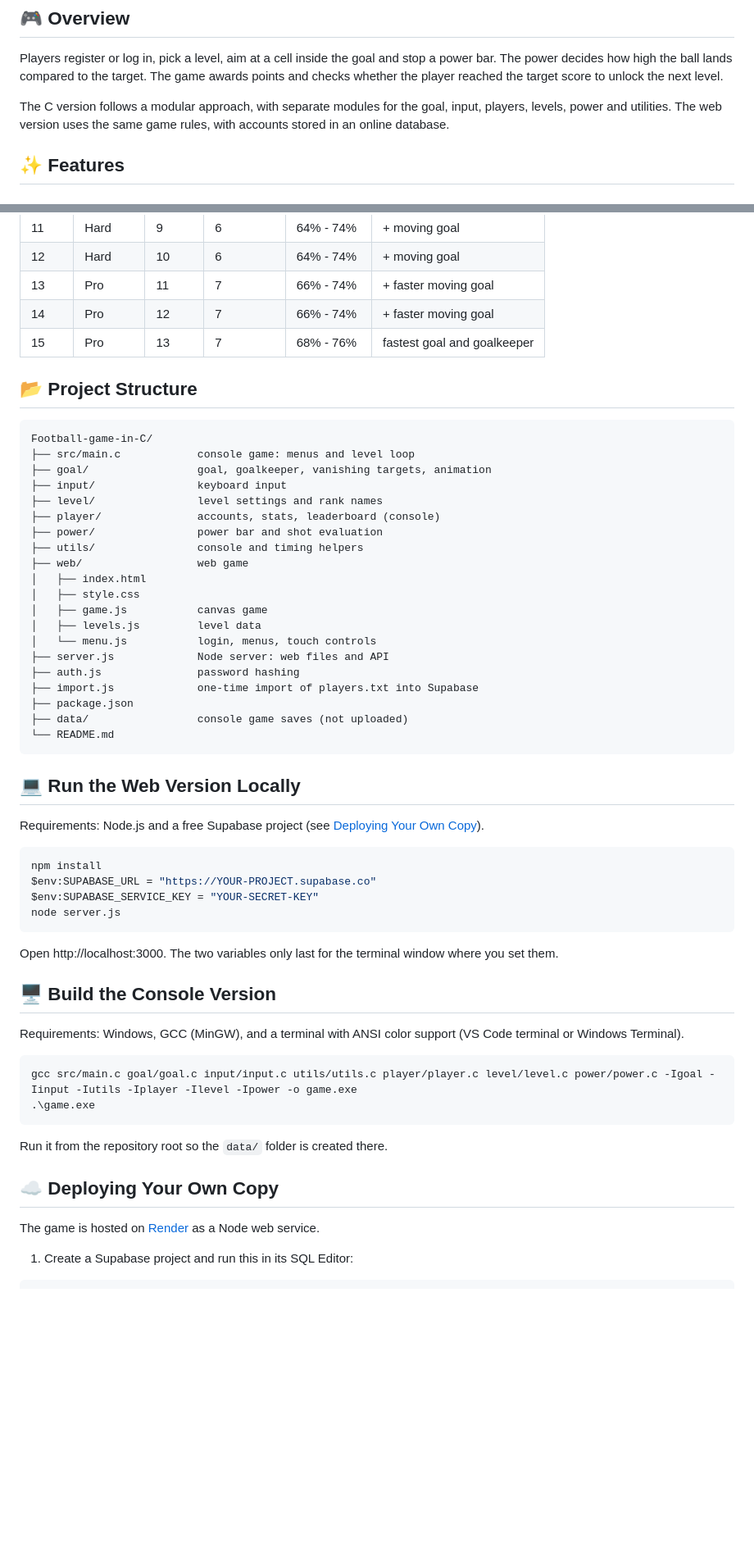
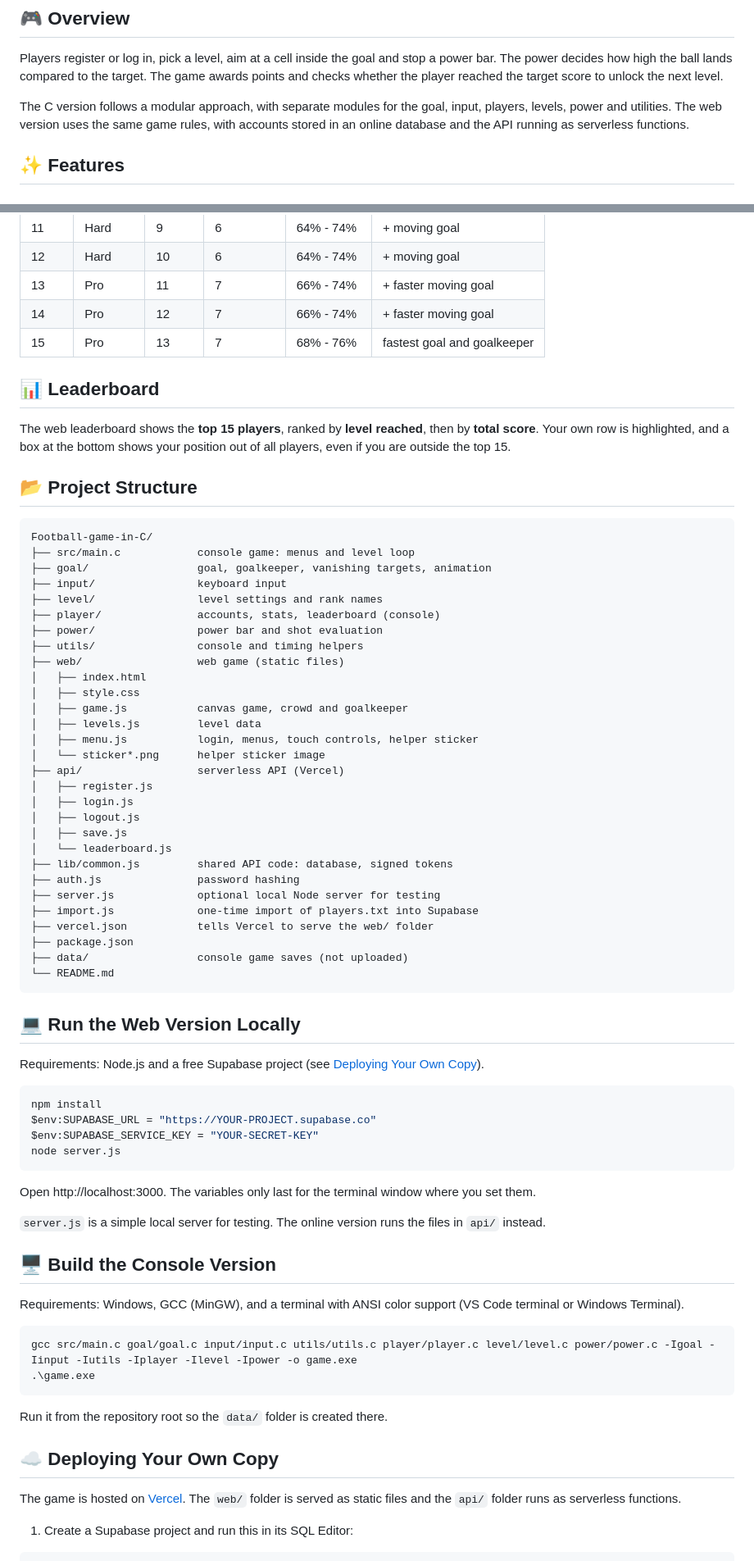
Before and after one commit to adilmahmudayon-hue/Football-game-in-C, a Markdown page: README.md, 2 parts joined by grey strips. Shown at 82% size. Rendered like a GitHub page; blank space fills up the shorter version.

Commit message:
Updated README for Vercel hosting, crowd and sticker

````diff
--- a/README.md
+++ b/README.md
@@ -40,7 +41,7 @@ A football shooting game with two versions: a **terminal game in C** (Windows) a
 
 Players register or log in, pick a level, aim at a cell inside the goal and stop a power bar. The power decides how high the ball lands compared to the target. The game awards points and checks whether the player reached the target score to unlock the next level.
 
-The C version follows a modular approach, with separate modules for the goal, input, players, levels, power and utilities. The web version uses the same game rules, with accounts stored in an online database.
+The C version follows a modular approach, with separate modules for the goal, input, players, levels, power and utilities. The web version uses the same game rules, with accounts stored in an online database and the API running as serverless functions.
 
 ## ✨ Features
 
@@ -121,6 +124,10 @@ The C version follows a modular approach, with separate modules for the goal, in
 | 14 | Pro | 12 | 7 | 66% - 74% | + faster moving goal |
 | 15 | Pro | 13 | 7 | 68% - 76% | fastest goal and goalkeeper |
 
+## 📊 Leaderboard
+
+The web leaderboard shows the **top 15 players**, ranked by **level reached**, then by **total score**. Your own row is highlighted, and a box at the bottom shows your position out of all players, even if you are outside the top 15.
+
 ## 📂 Project Structure
 
 ```text
@@ -132,15 +139,24 @@ Football-game-in-C/
 ├── player/               accounts, stats, leaderboard (console)
 ├── power/                power bar and shot evaluation
 ├── utils/                console and timing helpers
-├── web/                  web game
+├── web/                  web game (static files)
 │   ├── index.html
 │   ├── style.css
-│   ├── game.js           canvas game
+│   ├── game.js           canvas game, crowd and goalkeeper
 │   ├── levels.js         level data
-│   └── menu.js           login, menus, touch controls
-├── server.js             Node server: web files and API
+│   ├── menu.js           login, menus, touch controls, helper sticker
+│   └── sticker*.png      helper sticker image
+├── api/                  serverless API (Vercel)
+│   ├── register.js
+│   ├── login.js
+│   ├── logout.js
+│   ├── save.js
+│   └── leaderboard.js
+├── lib/common.js         shared API code: database, signed tokens
 ├── auth.js               password hashing
+├── server.js             optional local Node server for testing
 ├── import.js             one-time import of players.txt into Supabase
+├── vercel.json           tells Vercel to serve the web/ folder
 ├── package.json
 ├── data/                 console game saves (not uploaded)
 └── README.md
@@ -157,7 +173,9 @@ $env:SUPABASE_SERVICE_KEY = "YOUR-SECRET-KEY"
 node server.js
 ```
 
-Open http://localhost:3000. The two variables only last for the terminal window where you set them.
+Open http://localhost:3000. The variables only last for the terminal window where you set them.
+
+`server.js` is a simple local server for testing. The online version runs the files in `api/` instead.
 
 ## 🖥️ Build the Console Version
 
@@ -172,7 +190,7 @@ Run it from the repository root so the `data/` folder is created there.
 
 ## ☁️ Deploying Your Own Copy
 
-The game is hosted on [Render](https://render.com) as a Node web service.
+The game is hosted on [Vercel](https://vercel.com). The `web/` folder is served as static files and the `api/` folder runs as serverless functions.
 
 1. Create a Supabase project and run this in its SQL Editor:
 
````
Also changed, not shown: other parts of README.md (+31 -15 lines).
